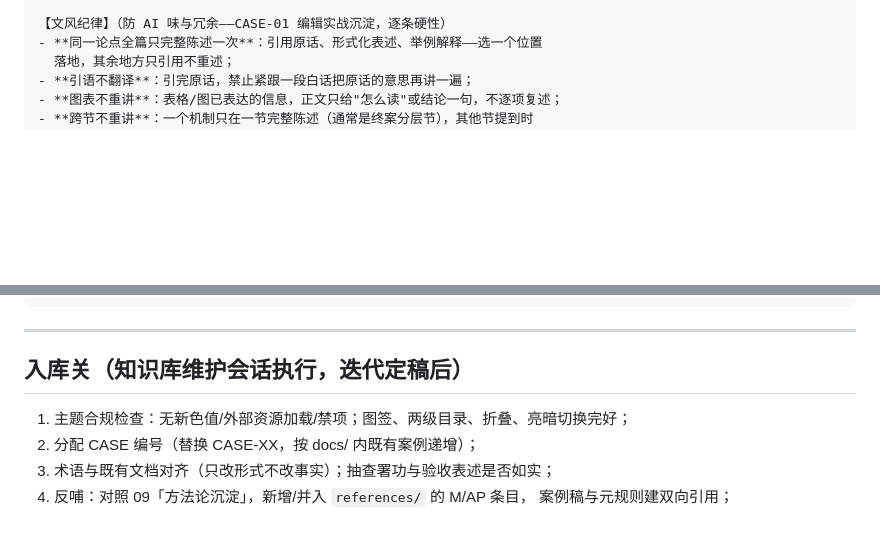
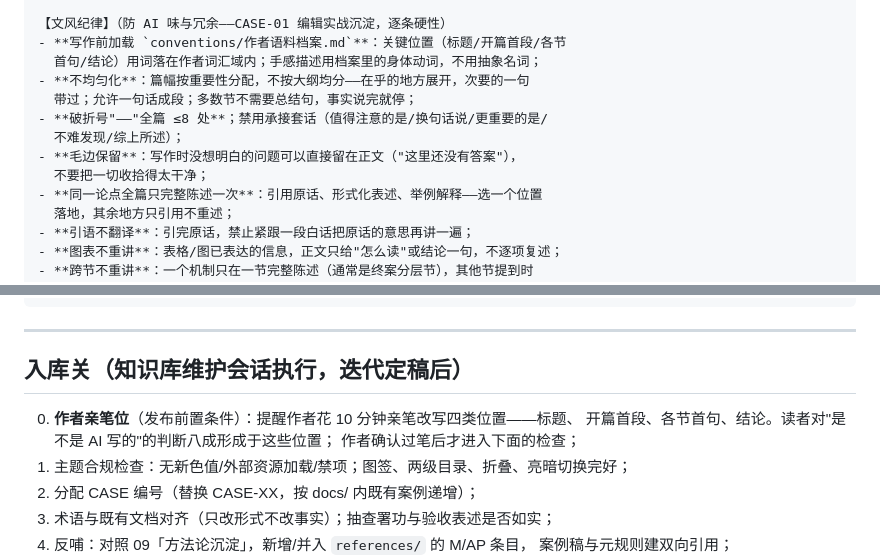
Before and after one commit to 631082455/3C, a Markdown page: templates/案例稿出库模板.md, 2 parts joined by grey strips. Rendered like a GitHub page; blank space fills up the shorter version.

Commit message:
feat: 作者语料档案(voice profile,从真实原话提炼) + 出库单去AI味纪律(不均匀化/破折号限量/毛边保留) + 入库关作者亲笔位
Co-Authored-By: Claude Fable 5 <noreply@anthropic.com>

```diff
--- a/templates/案例稿出库模板.md
+++ b/templates/案例稿出库模板.md
@@ -70,6 +70,14 @@ HTML 注释的指引写正文。不许修改 <style>、脚本与四组分组结
 - 截图/录屏用本地相对路径，GIF 建议转 MP4 用 <video autoplay loop muted playsinline>。
 
 【文风纪律】（防 AI 味与冗余——CASE-01 编辑实战沉淀，逐条硬性）
+- **写作前加载 `conventions/作者语料档案.md`**：关键位置（标题/开篇首段/各节
+  首句/结论）用词落在作者词汇域内；手感描述用档案里的身体动词，不用抽象名词；
+- **不均匀化**：篇幅按重要性分配，不按大纲均分——在乎的地方展开，次要的一句
+  带过；允许一句话成段；多数节不需要总结句，事实说完就停；
+- **破折号"——"全篇 ≤8 处**；禁用承接套话（值得注意的是/换句话说/更重要的是/
+  不难发现/综上所述）；
+- **毛边保留**：写作时没想明白的问题可以直接留在正文（"这里还没有答案"），
+  不要把一切收拾得太干净；
 - **同一论点全篇只完整陈述一次**：引用原话、形式化表述、举例解释——选一个位置
   落地，其余地方只引用不重述；
 - **引语不翻译**：引完原话，禁止紧跟一段白话把原话的意思再讲一遍；
@@ -98,6 +106,9 @@ HTML 注释的指引写正文。不许修改 <style>、脚本与四组分组结
 
 ## 入库关（知识库维护会话执行，迭代定稿后）
 
+0. **作者亲笔位**（发布前置条件）：提醒作者花 10 分钟亲笔改写四类位置——标题、
+   开篇首段、各节首句、结论。读者对"是不是 AI 写的"的判断八成形成于这些位置；
+   作者确认过笔后才进入下面的检查；
 1. 主题合规检查：无新色值/外部资源加载/禁项；图签、两级目录、折叠、亮暗切换完好；
 2. 分配 CASE 编号（替换 CASE-XX，按 docs/ 内既有案例递增）；
 3. 术语与既有文档对齐（只改形式不改事实）；抽查署功与验收表述是否如实；
```
Also changed, not shown: conventions/作者语料档案.md (added, +59 -0 lines).
